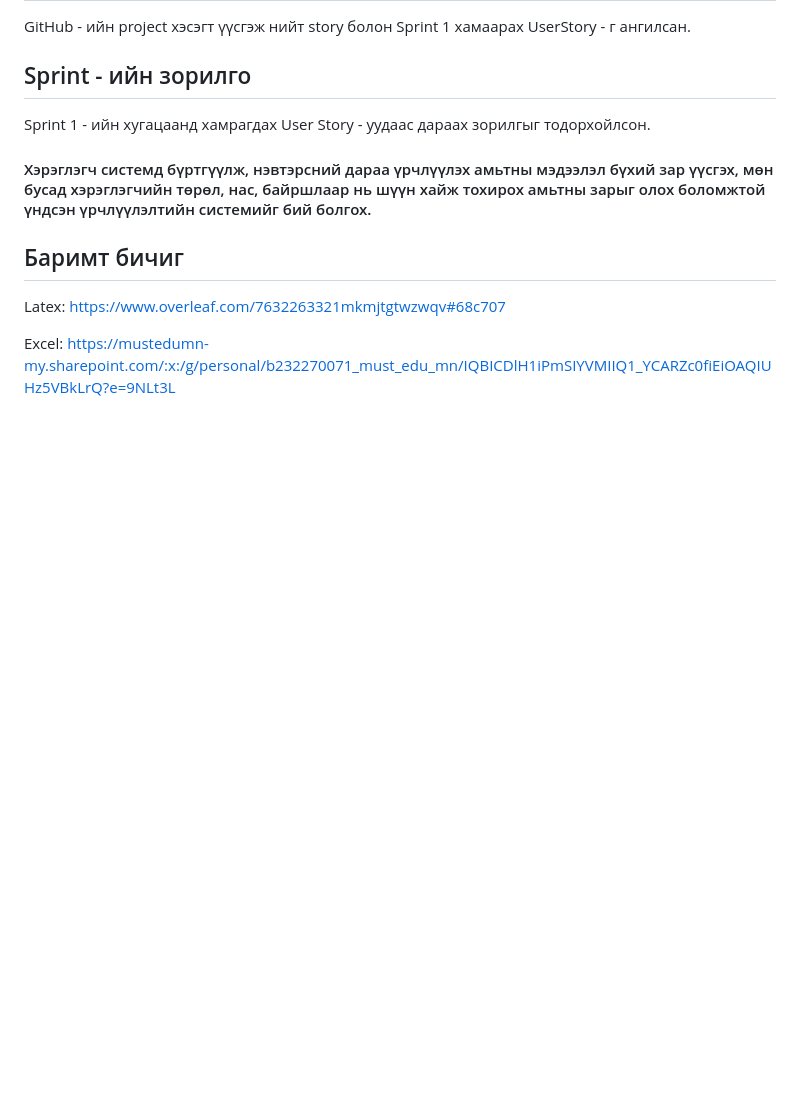
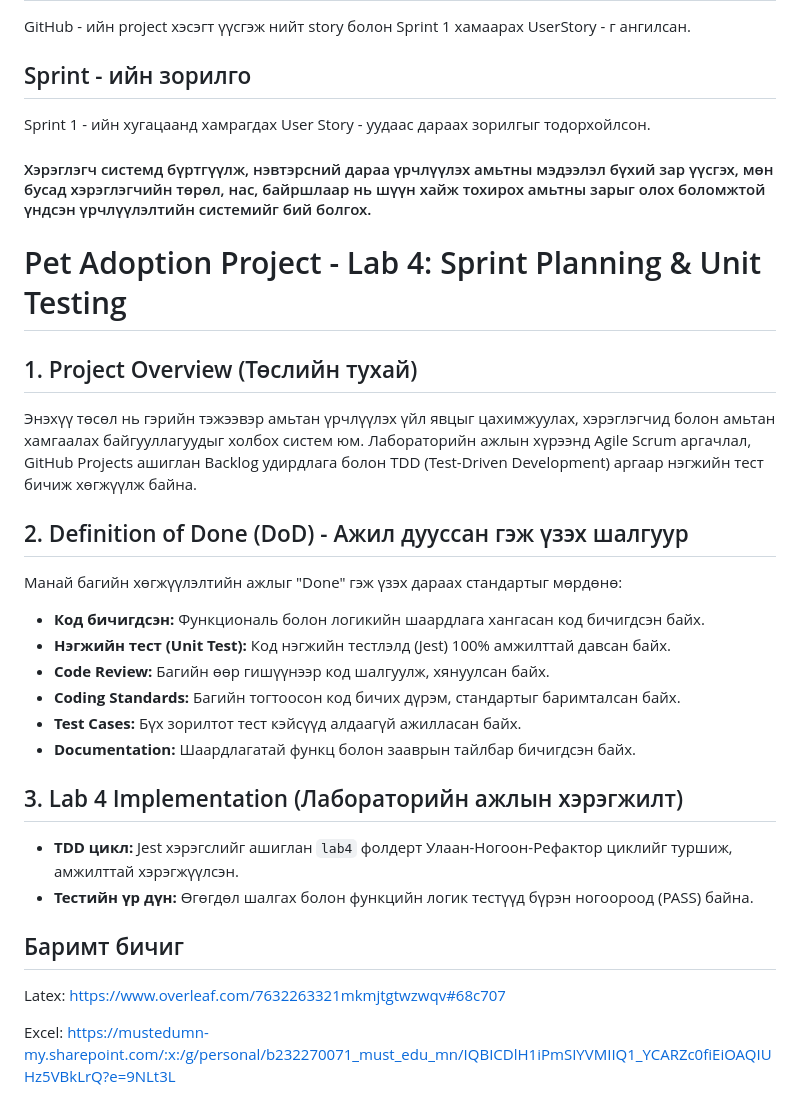
Before and after one commit to jargalmaaaaa19/pet_adoption, a Markdown page: README.md, the part around the change. Drawn GitHub-style; blank space fills up the shorter version.

Commit message:
Lab 4
Added project overview and definition of done for the pet adoption project.

```diff
--- a/README.md
+++ b/README.md
@@ -33,7 +33,23 @@ GitHub - ийн project хэсэгт үүсгэж нийт story болон Spri
 Sprint 1 - ийн хугацаанд хамрагдах User Story - уудаас дараах зорилгыг тодорхойлсон.
 #### Хэрэглэгч системд бүртгүүлж, нэвтэрсний дараа үрчлүүлэх амьтны мэдээлэл бүхий зар үүсгэх, мөн бусад хэрэглэгчийн төрөл, нас, байршлаар нь шүүн хайж тохирох амьтны зарыг олох боломжтой үндсэн үрчлүүлэлтийн системийг бий болгох.
 
+# Pet Adoption Project - Lab 4: Sprint Planning & Unit Testing
 
+## 1. Project Overview (Төслийн тухай)
+Энэхүү төсөл нь гэрийн тэжээвэр амьтан үрчлүүлэх үйл явцыг цахимжуулах, хэрэглэгчид болон амьтан хамгаалах байгууллагуудыг холбох систем юм. Лабораторийн ажлын хүрээнд Agile Scrum аргачлал, GitHub Projects ашиглан Backlog удирдлага болон TDD (Test-Driven Development) аргаар нэгжийн тест бичиж хөгжүүлж байна.
+
+## 2. Definition of Done (DoD) - Ажил дууссан гэж үзэх шалгуур
+Манай багийн хөгжүүлэлтийн ажлыг "Done" гэж үзэх дараах стандартыг мөрдөнө:
+- **Код бичигдсэн:** Функциональ болон логикийн шаардлага хангасан код бичигдсэн байх.
+- **Нэгжийн тест (Unit Test):** Код нэгжийн тестлэлд (Jest) 100% амжилттай давсан байх.
+- **Code Review:** Багийн өөр гишүүнээр код шалгуулж, хянуулсан байх.
+- **Coding Standards:** Багийн тогтоосон код бичих дүрэм, стандартыг баримталсан байх.
+- **Test Cases:** Бүх зорилтот тест кэйсүүд алдаагүй ажилласан байх.
+- **Documentation:** Шаардлагатай функц болон зааврын тайлбар бичигдсэн байх.
+
+## 3. Lab 4 Implementation (Лабораторийн ажлын хэрэгжилт)
+- **TDD цикл:** Jest хэрэгслийг ашиглан `lab4` фолдерт Улаан-Ногоон-Рефактор циклийг туршиж, амжилттай хэрэгжүүлсэн.
+- **Тестийн үр дүн:** Өгөгдөл шалгах болон функцийн логик тестүүд бүрэн ногоороод (PASS) байна.
 
 
 ## Баримт бичиг
```
